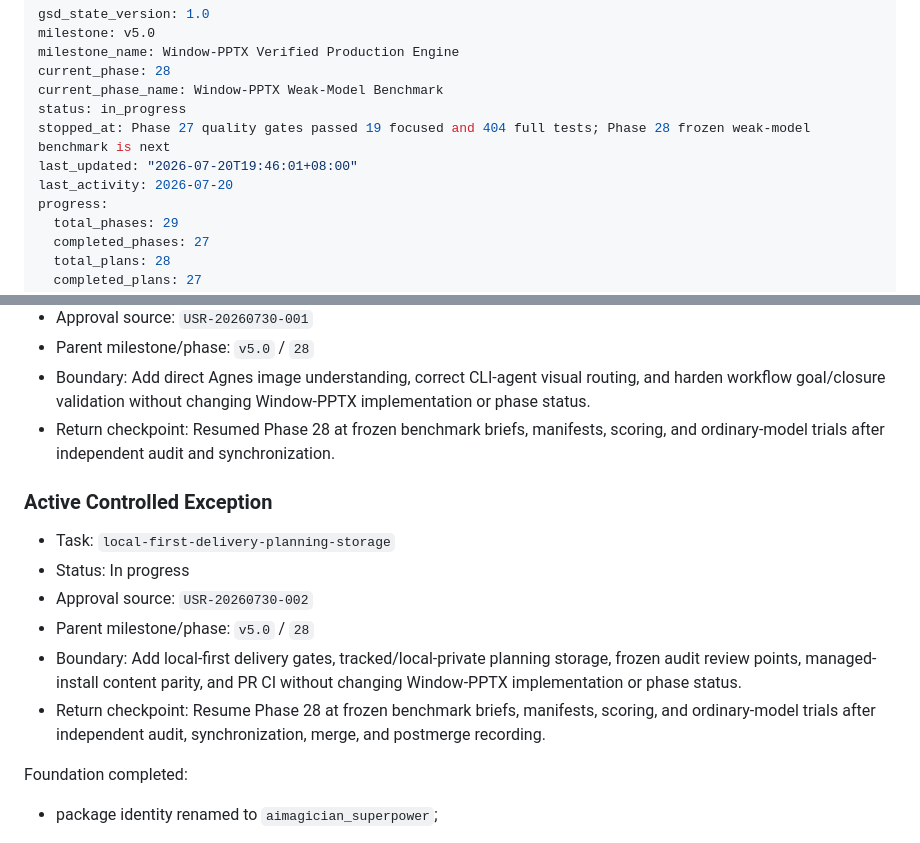
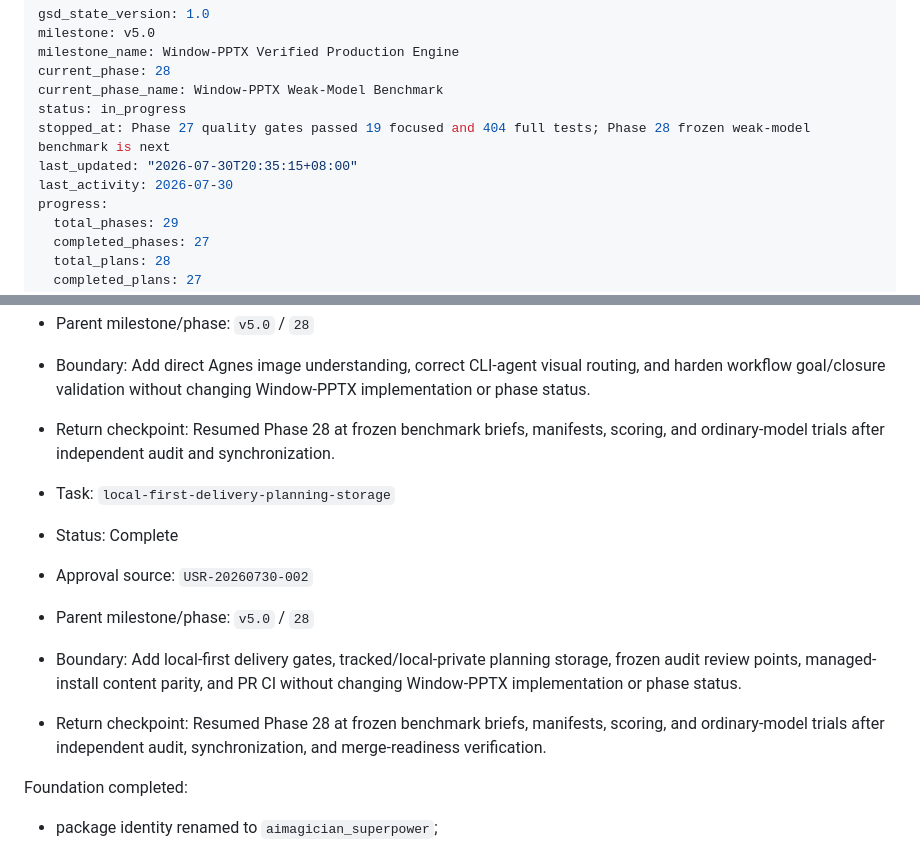
Before and after one commit to TobeMagic/aimagician-skills, a Markdown page: .planning/STATE.md, 2 parts joined by grey strips. GitHub-like rendering.

```diff
--- a/.planning/STATE.md
+++ b/.planning/STATE.md
@@ -6,8 +6,8 @@ current_phase: 28
 current_phase_name: Window-PPTX Weak-Model Benchmark
 status: in_progress
 stopped_at: Phase 27 quality gates passed 19 focused and 404 full tests; Phase 28 frozen weak-model benchmark is next
-last_updated: "2026-07-20T19:46:01+08:00"
-last_activity: 2026-07-20
+last_updated: "2026-07-30T20:35:15+08:00"
+last_activity: 2026-07-30
 progress:
   total_phases: 29
   completed_phases: 27
@@ -45,14 +45,12 @@ Last Activity: 2026-07-20
 - Boundary: Add direct Agnes image understanding, correct CLI-agent visual routing, and harden workflow goal/closure validation without changing Window-PPTX implementation or phase status.
 - Return checkpoint: Resumed Phase 28 at frozen benchmark briefs, manifests, scoring, and ordinary-model trials after independent audit and synchronization.
 
-### Active Controlled Exception
-
 - Task: `local-first-delivery-planning-storage`
-- Status: In progress
+- Status: Complete
 - Approval source: `USR-20260730-002`
 - Parent milestone/phase: `v5.0` / `28`
 - Boundary: Add local-first delivery gates, tracked/local-private planning storage, frozen audit review points, managed-install content parity, and PR CI without changing Window-PPTX implementation or phase status.
-- Return checkpoint: Resume Phase 28 at frozen benchmark briefs, manifests, scoring, and ordinary-model trials after independent audit, synchronization, merge, and postmerge recording.
+- Return checkpoint: Resumed Phase 28 at frozen benchmark briefs, manifests, scoring, and ordinary-model trials after independent audit, synchronization, and merge-readiness verification.
 
 Foundation completed:
 
```
Also changed, not shown: other parts of .planning/STATE.md (+1 -1 lines), .planning/tasks/local-first-delivery-planning-storage.md (+18 -18 lines).
